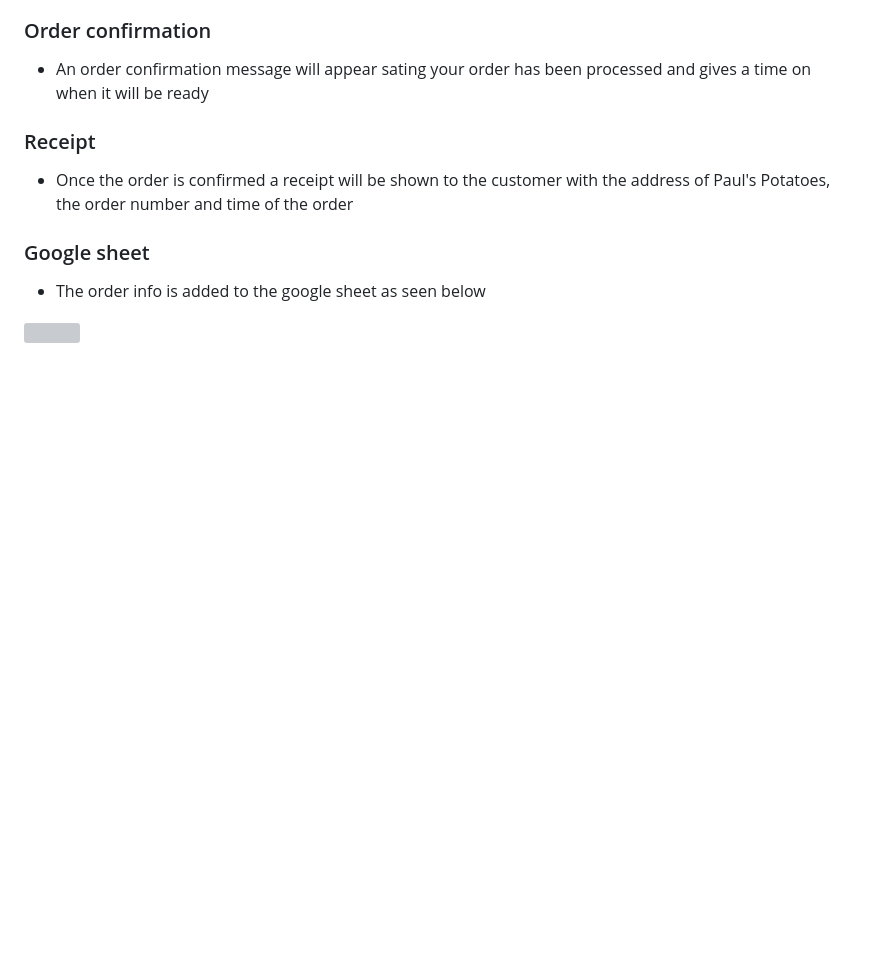
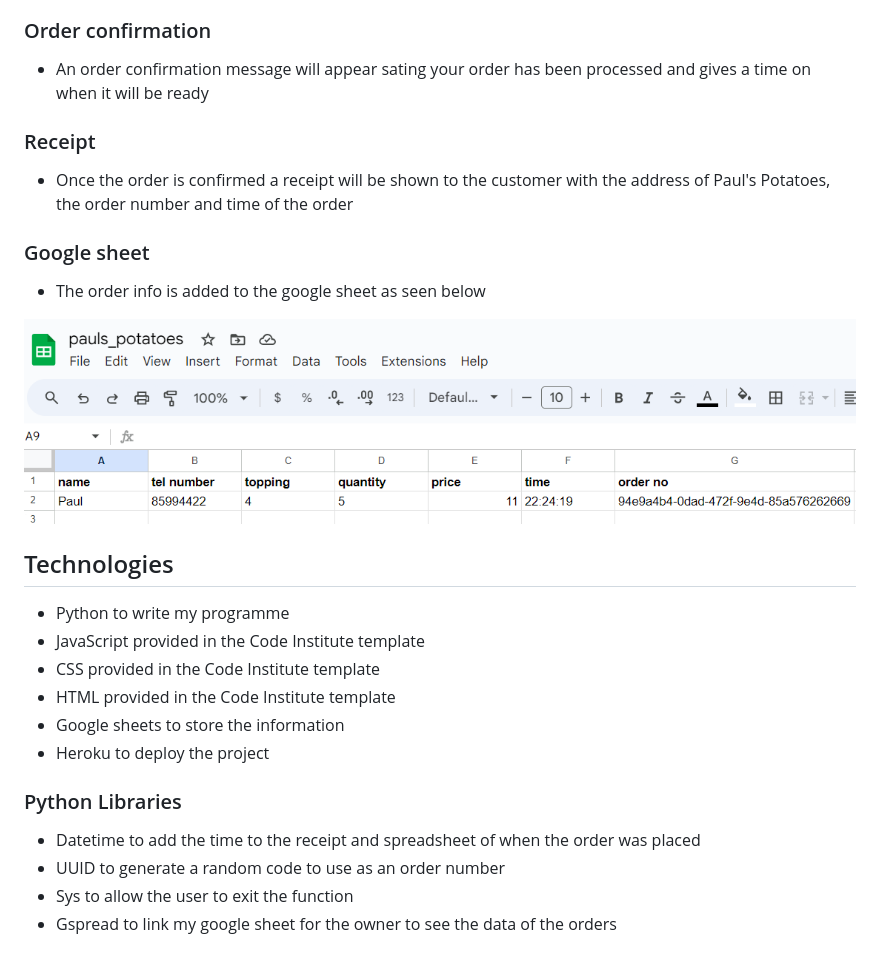
Before and after one commit to Paulmayock/pauls-potatoes, a Markdown page: README.md, the part around the change. GitHub-like rendering; blank space fills up the shorter version; grey boxes are pictures that could not be loaded.

Commit message:
technologies and python libraries added to readme

```diff
--- a/README.md
+++ b/README.md
@@ -84,4 +84,21 @@ Flow chart to be added
 
 - The order info is added to the google sheet as seen below
 
-![](assests\goggle_spreadsheet.png)
+![](assests/goggle_spreadsheet.png)
+
+
+## Technologies
+
+- Python to write my programme
+- JavaScript provided in the Code Institute template
+- CSS provided in the Code Institute template
+- HTML provided in the Code Institute template
+- Google sheets to store the information
+- Heroku to deploy the project
+
+### Python Libraries
+
+- Datetime to add the time to the receipt and spreadsheet of when the order was placed
+- UUID to generate a random code to use as an order number
+- Sys to allow the user to exit the function
+- Gspread to link my google sheet for the owner to see the data of the orders
```
